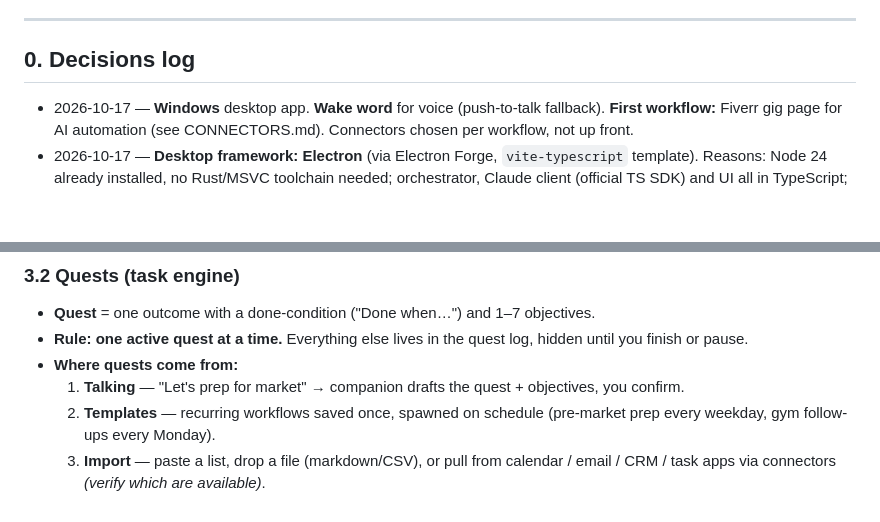
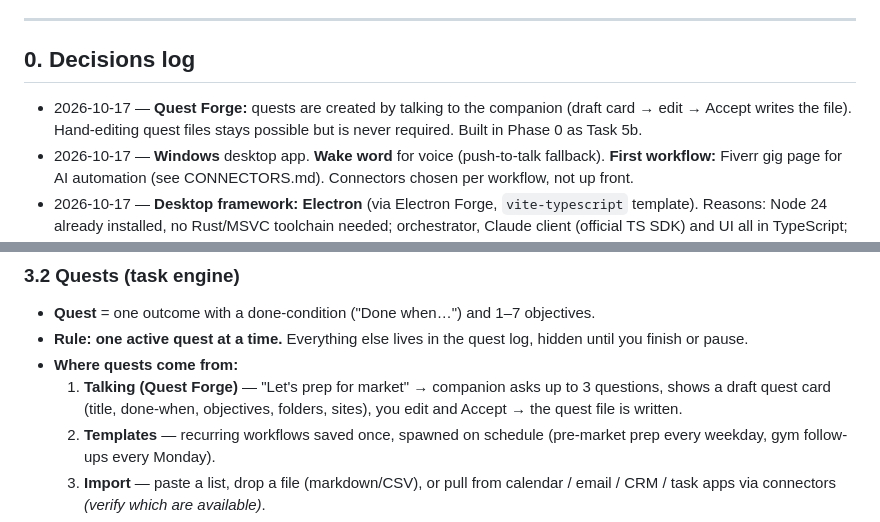
Before and after one commit to MrKoods/Workflow-Project, a Markdown page: docs/FEATURES.md, 2 parts joined by grey strips. Drawn GitHub-style; blank space fills up the shorter version.

```diff
--- a/docs/FEATURES.md
+++ b/docs/FEATURES.md
@@ -6,6 +6,7 @@
 ---
 
 ## 0. Decisions log
+- 2026-10-17 — **Quest Forge:** quests are created by talking to the companion (draft card → edit → Accept writes the file). Hand-editing quest files stays possible but is never required. Built in Phase 0 as Task 5b.
 - 2026-10-17 — **Windows** desktop app. **Wake word** for voice (push-to-talk fallback). **First workflow:** Fiverr gig page for AI automation (see CONNECTORS.md). Connectors chosen per workflow, not up front.
 - 2026-10-17 — **Desktop framework: Electron** (via Electron Forge, `vite-typescript` template). Reasons: Node 24 already installed, no Rust/MSVC toolchain needed; orchestrator, Claude client (official TS SDK) and UI all in TypeScript; bundled Chromium renders the prototype CSS identically. Accepted cost: heavier app; Forge's Vite plugin is marked experimental (docs checked 2026-10-17, Electron 44.9.0 latest stable).
 - 2026-10-17 — **Window hotkeys:** show/hide = **Ctrl+Alt+C** (Ctrl+Alt+Space was first choice but is already owned by another app on Nick's PC, likely Claude desktop quick entry); quit = **Ctrl+Alt+Q**. Hotkey only hides; a **tray icon** (Show/hide, Quit) keeps Cockpit running in the background. Window is borderless full-screen; F12 toggles DevTools.
@@ -99,7 +100,7 @@ Cockpit is a full-screen workspace that sits **on top of** your normal computer
 - **Quest** = one outcome with a done-condition ("Done when…") and 1–7 objectives.
 - **Rule: one active quest at a time.** Everything else lives in the quest log, hidden until you finish or pause.
 - **Where quests come from:**
-  1. **Talking** — "Let's prep for market" → companion drafts the quest + objectives, you confirm.
+  1. **Talking (Quest Forge)** — "Let's prep for market" → companion asks up to 3 questions, shows a draft quest card (title, done-when, objectives, folders, sites), you edit and Accept → the quest file is written.
   2. **Templates** — recurring workflows saved once, spawned on schedule (pre-market prep every weekday, gym follow-ups every Monday).
   3. **Import** — paste a list, drop a file (markdown/CSV), or pull from calendar / email / CRM / task apps via connectors *(verify which are available)*.
   4. **Party suggestions** — an agent finds something that needs doing; it lands as a *proposed* quest you accept or dismiss.
```
Also changed, not shown: docs/PHASE-0.md (+30 -0 lines).
